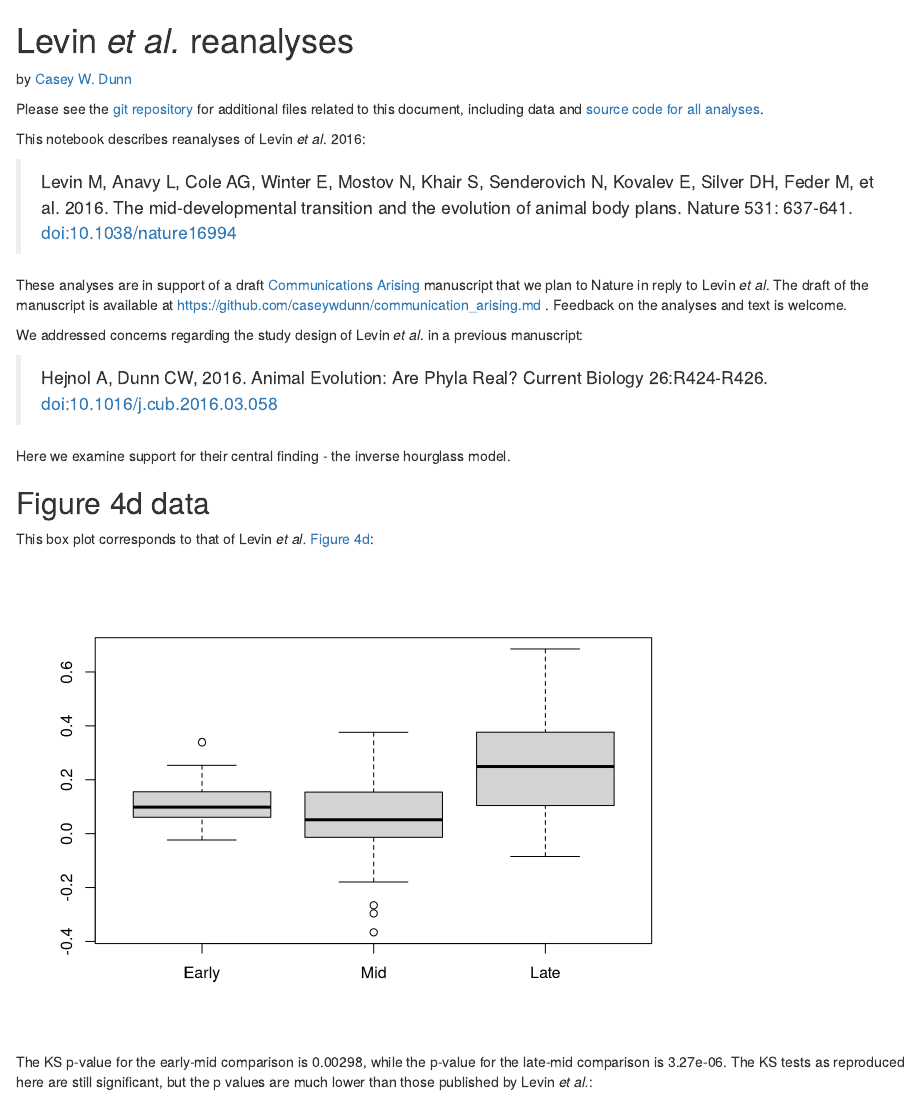
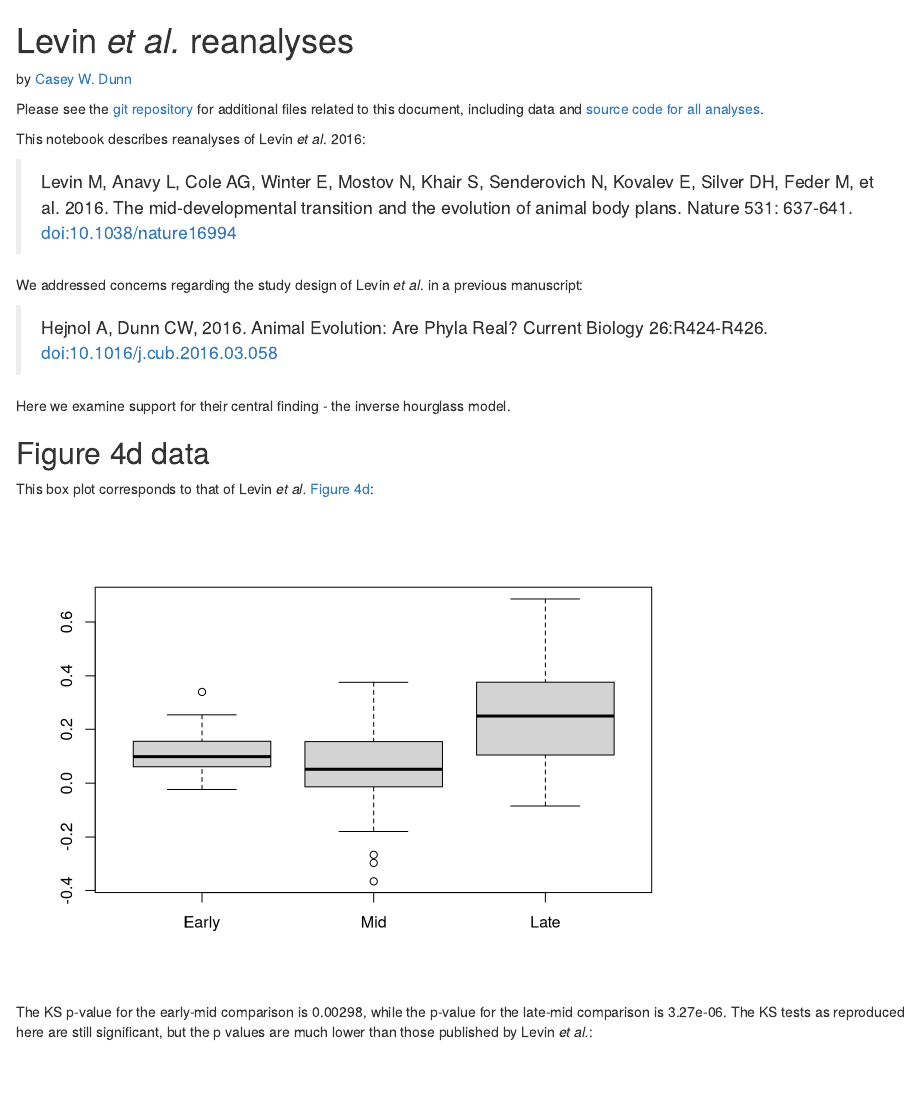
Before and after one commit to caseywdunn/levin2016, an R Markdown document (reanalyses.rmd): the page in a window 1100 px wide, from its top. Rendered offline with R 4.5, knitr and Pandoc, with nearby package versions; code that draws random numbers runs with fixed seeds of ours.

Commit message:
recomputed analyses

```diff
--- a/reanalyses.rmd
+++ b/reanalyses.rmd
@@ -9,16 +9,11 @@ library(plotly)
 
 by [Casey W. Dunn](http://dunnlab.org/)
 
-
-
 Please see the [git repository](https://github.com/caseywdunn/levin2016) for additional files related to this document, including data and [source code for all analyses](https://github.com/caseywdunn/levin2016/blob/master/reanalyses.rmd).
 
 This notebook describes reanalyses of Levin *et al*. 2016:
 
 > Levin M, Anavy L, Cole AG, Winter E, Mostov N, Khair S, Senderovich N, Kovalev E, Silver DH, Feder M, et al. 2016. The mid-developmental transition and the evolution of animal body plans. Nature 531: 637-641. [doi:10.1038/nature16994](http://dx.doi.org/10.1038/nature16994)
-
-
-These analyses are in support of a draft [Communications Arising](www.nature.com/nature/authors/gta/commsarising.html) manuscript that we plan to Nature in reply to Levin *et al*. The draft of the manuscript is available at https://github.com/caseywdunn/communication_arising.md . Feedback on the analyses and text is welcome.
 
 We addressed concerns regarding the study design of Levin *et al*. in a previous manuscript:
 
```
Also changed, not shown: Figure1_raw.pdf, reanalyses.html.
